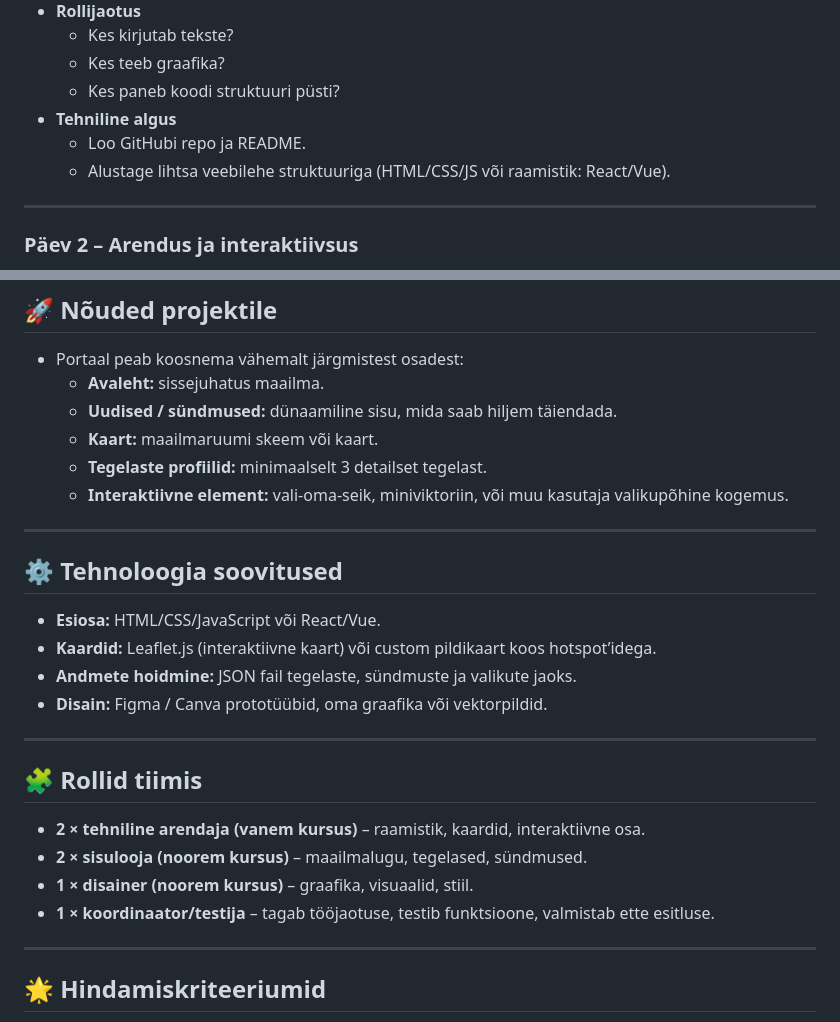
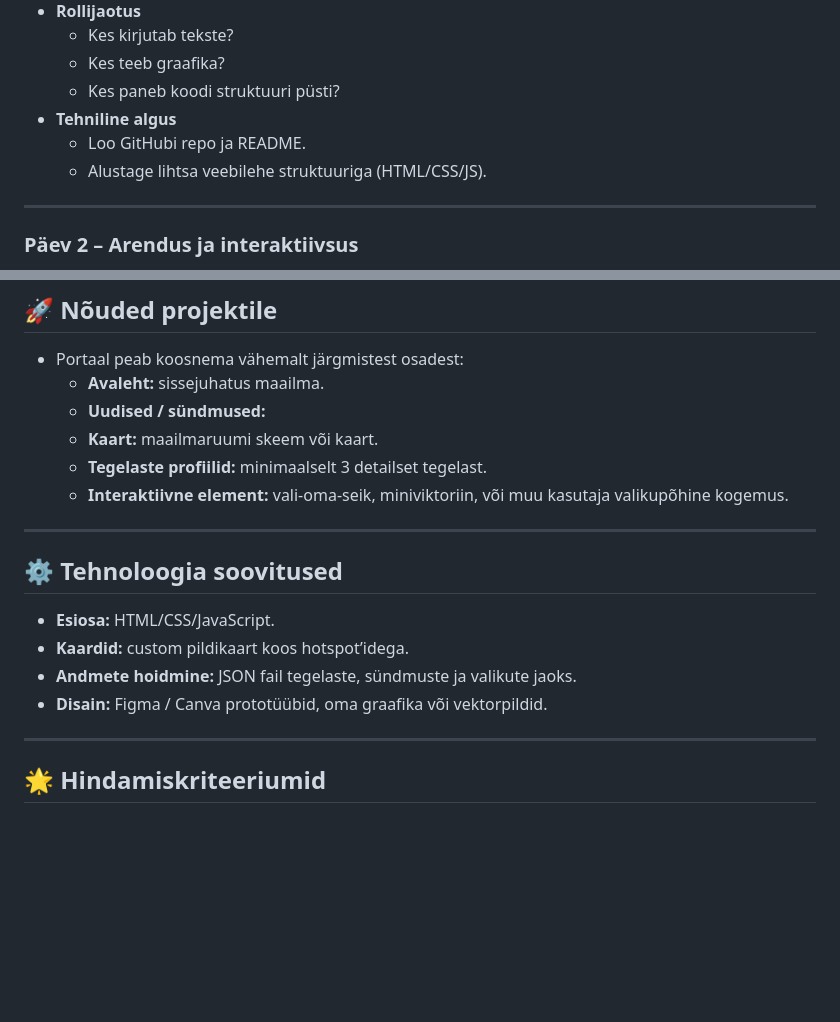
Before and after one commit to kuressaareametikool/2025-Esimene-projekt, a Markdown page: README.md, 2 parts joined by grey strips. Drawn GitHub-style; blank space fills up the shorter version.

```diff
--- a/README.md
+++ b/README.md
@@ -29,7 +29,7 @@ Meeskonna suurus: **6 liiget**
   - Kes paneb koodi struktuuri püsti?
 - **Tehniline algus**
   - Loo GitHubi repo ja README.
-  - Alustage lihtsa veebilehe struktuuriga (HTML/CSS/JS või raamistik: React/Vue).
+  - Alustage lihtsa veebilehe struktuuriga (HTML/CSS/JS).
 
 ---
 
@@ -61,7 +61,7 @@ Meeskonna suurus: **6 liiget**
 
 - Portaal peab koosnema vähemalt järgmistest osadest:
   - **Avaleht:** sissejuhatus maailma.
-  - **Uudised / sündmused:** dünaamiline sisu, mida saab hiljem täiendada.
+  - **Uudised / sündmused:**
   - **Kaart:** maailmaruumi skeem või kaart.
   - **Tegelaste profiilid:** minimaalselt 3 detailset tegelast.
   - **Interaktiivne element:** vali-oma-seik, miniviktoriin, või muu kasutaja valikupõhine kogemus.
@@ -70,19 +70,10 @@ Meeskonna suurus: **6 liiget**
 
 ## ⚙️ Tehnoloogia soovitused
 
-- **Esiosa:** HTML/CSS/JavaScript või React/Vue.
-- **Kaardid:** Leaflet.js (interaktiivne kaart) või custom pildikaart koos hotspot’idega.
+- **Esiosa:** HTML/CSS/JavaScript.
+- **Kaardid:** custom pildikaart koos hotspot’idega.
 - **Andmete hoidmine:** JSON fail tegelaste, sündmuste ja valikute jaoks.
 - **Disain:** Figma / Canva prototüübid, oma graafika või vektorpildid.
-
----
-
-## 🧩 Rollid tiimis
-
-- **2 × tehniline arendaja (vanem kursus)** – raamistik, kaardid, interaktiivne osa.
-- **2 × sisulooja (noorem kursus)** – maailmalugu, tegelased, sündmused.
-- **1 × disainer (noorem kursus)** – graafika, visuaalid, stiil.
-- **1 × koordinaator/testija** – tagab tööjaotuse, testib funktsioone, valmistab ette esitluse.
 
 ---
 
```
